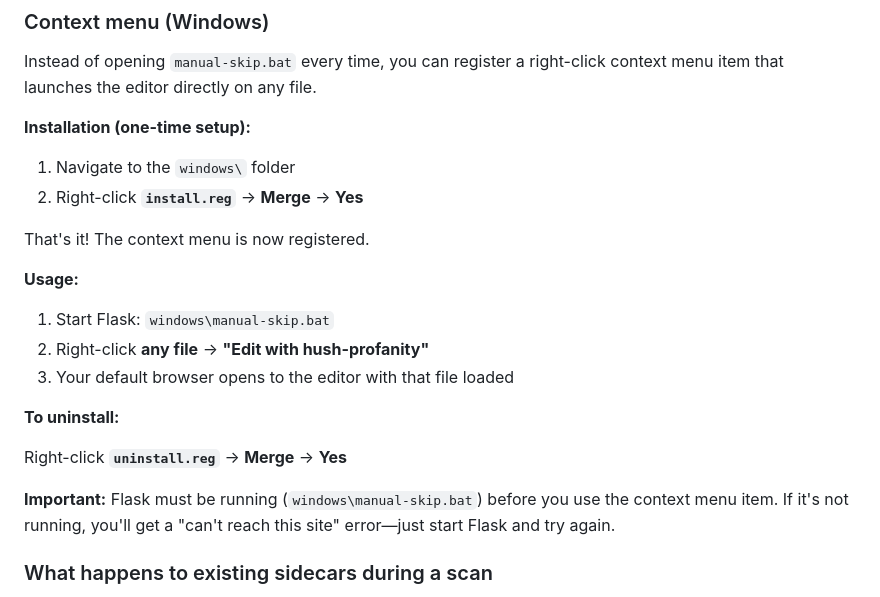
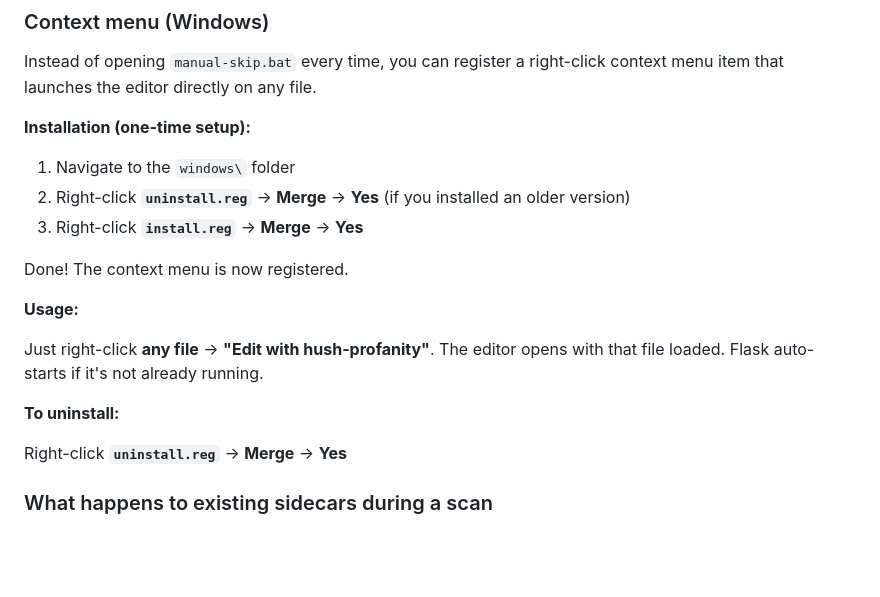
Before and after one commit to morganjeremiah7/hush-profanity, a Markdown page: README.md, the part around the change. Rendered like a GitHub page; blank space fills up the shorter version.

Commit message:
Update README - Flask now auto-starts from context menu
No need to manually start Flask anymore. The batch launcher detects if it's
running and auto-starts it if needed.

Co-Authored-By: Claude Haiku 4.5 <noreply@anthropic.com>

```diff
--- a/README.md
+++ b/README.md
@@ -140,21 +140,18 @@ Instead of opening `manual-skip.bat` every time, you can register a right-click
 **Installation (one-time setup):**
 
 1. Navigate to the `windows\` folder
-2. Right-click **`install.reg`** → **Merge** → **Yes**
+2. Right-click **`uninstall.reg`** → **Merge** → **Yes** (if you installed an older version)
+3. Right-click **`install.reg`** → **Merge** → **Yes**
 
-That's it! The context menu is now registered.
+Done! The context menu is now registered.
 
 **Usage:**
 
-1. Start Flask: `windows\manual-skip.bat`
-2. Right-click **any file** → **"Edit with hush-profanity"**
-3. Your default browser opens to the editor with that file loaded
+Just right-click **any file** → **"Edit with hush-profanity"**. The editor opens with that file loaded. Flask auto-starts if it's not already running.
 
 **To uninstall:**
 
 Right-click **`uninstall.reg`** → **Merge** → **Yes**
-
-**Important:** Flask must be running (`windows\manual-skip.bat`) before you use the context menu item. If it's not running, you'll get a "can't reach this site" error—just start Flask and try again.
 
 ### What happens to existing sidecars during a scan
 
```
